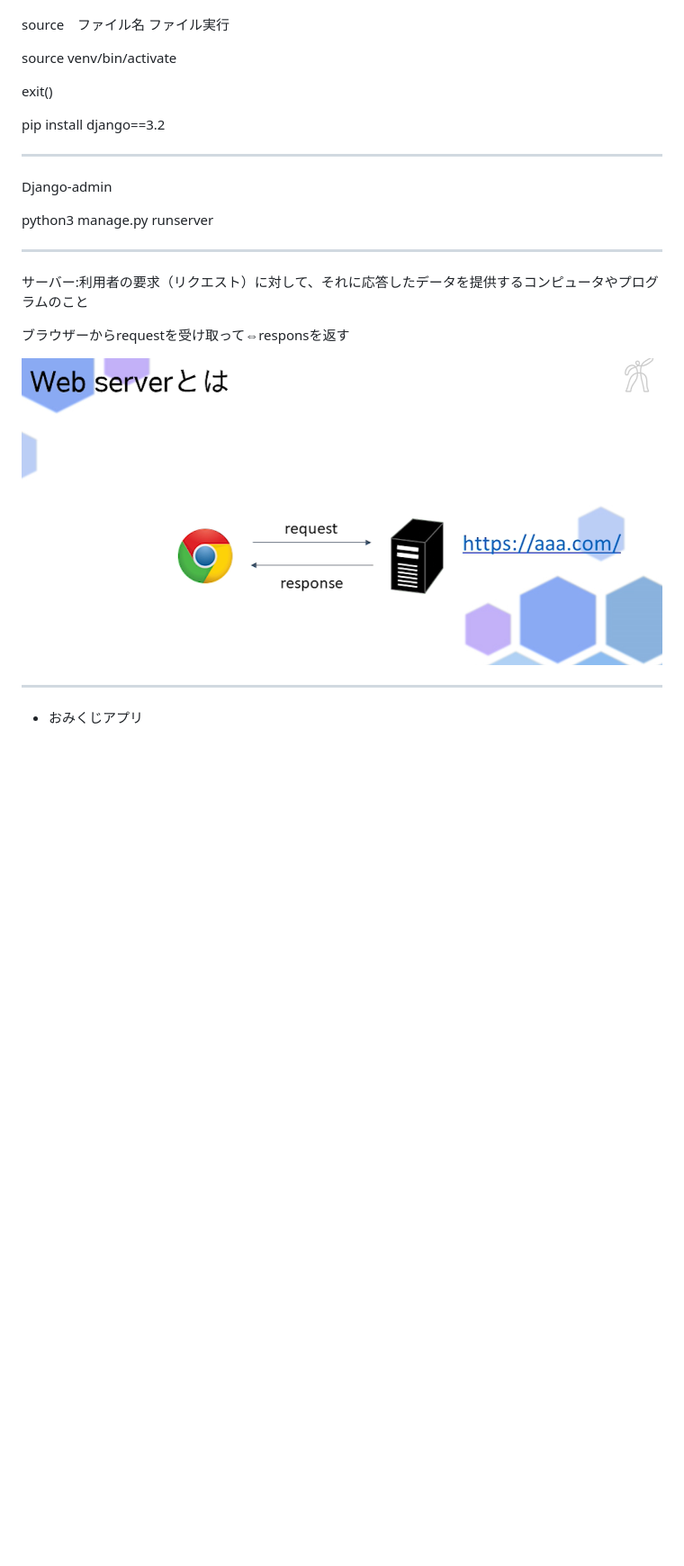
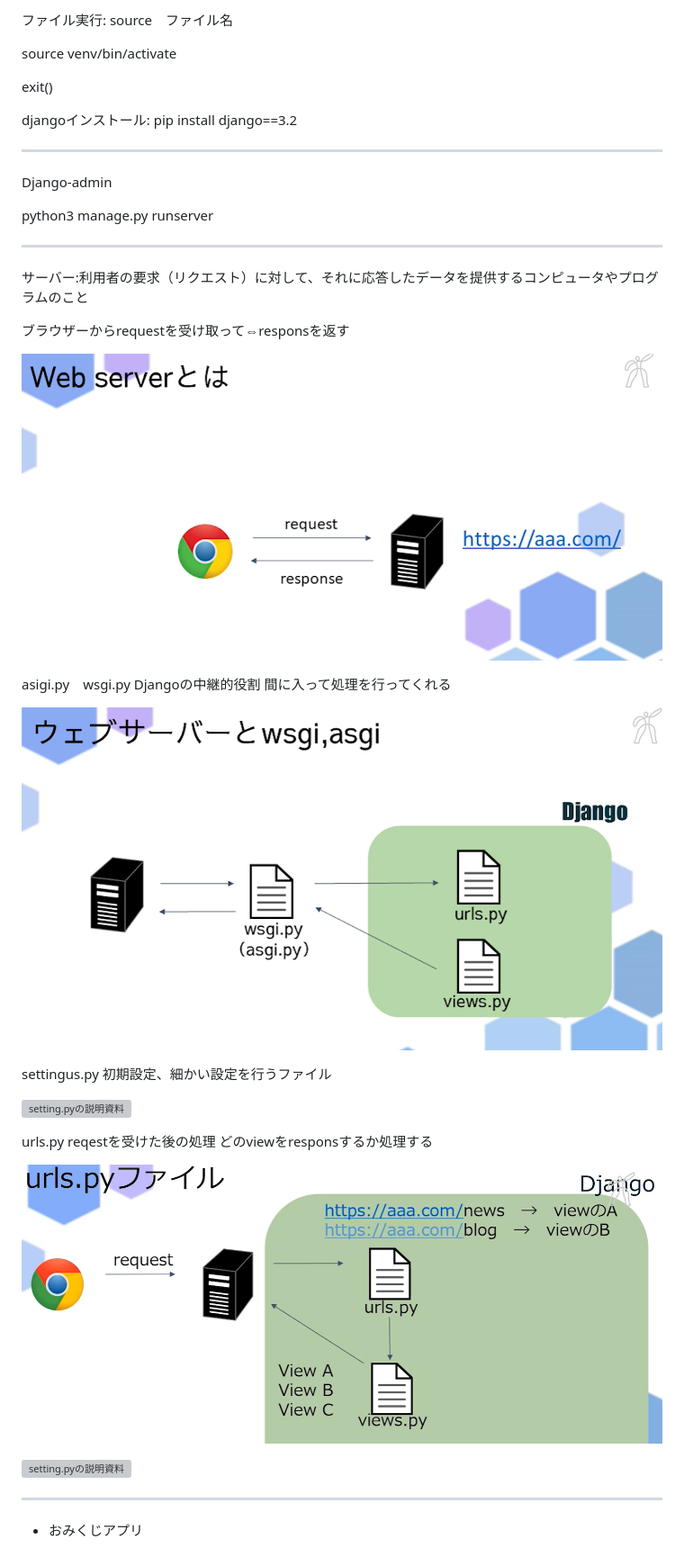
Before and after one commit to y15-glitch/Python, a Markdown page: Python基礎応用/README.md, the part around the change printed below. Shown: that part at 90% size. Rendered like a GitHub page; pictures changed too: Python基礎応用/image/image4.png (added), Python基礎応用/image/image5.png (added); blank space fills up the shorter version; grey boxes are pictures that could not be loaded.

Commit message:
urls.pyの説明を追加 画像も追加した

```diff
--- a/Python基礎応用/README.md
+++ b/Python基礎応用/README.md
@@ -51,12 +54,14 @@ rm -rf venv　フォルダー削除
 
+ファイル実行:
 source　ファイル名
-ファイル実行
 
 source venv/bin/activate
 
 exit()
 
+djangoインストール:
 pip install django==3.2
+
 
 ---
 
@@ -70,13 +75,29 @@ python3 manage.py runserver
 
 ブラウザーからrequestを受け取って⇔responsを返す
 
-![ブラウザーの図](image3.png)
+![ブラウザーの図](image/image3.png)
 
 
+asigi.py　wsgi.py
+Djangoの中継的役割
+間に入って処理を行ってくれる
+
+![概略図](image/image4.png)
 
 
+settingus.py
+初期設定、細かい設定を行うファイル
+
+![setting.pyの説明資料](https://office54.net/python/django/django-settings-meaning)
 
 
+urls.py
+reqestを受けた後の処理
+どのviewをresponsするか処理する
+
+![urls.py 概略図](image/image5.png)
+
+![setting.pyの説明資料](https://office54.net/python/django/urls-path-include)
 
 ---
 
```
Also changed, not shown: other parts of Python基礎応用/README.md (+8 -5 lines), Python基礎応用/image/image1.png (renamed from Python基礎応用/image1.png), Python基礎応用/image/image2.png (renamed from Python基礎応用/image2.png), Python基礎応用/image/image3.png (renamed from Python基礎応用/image3.png).
